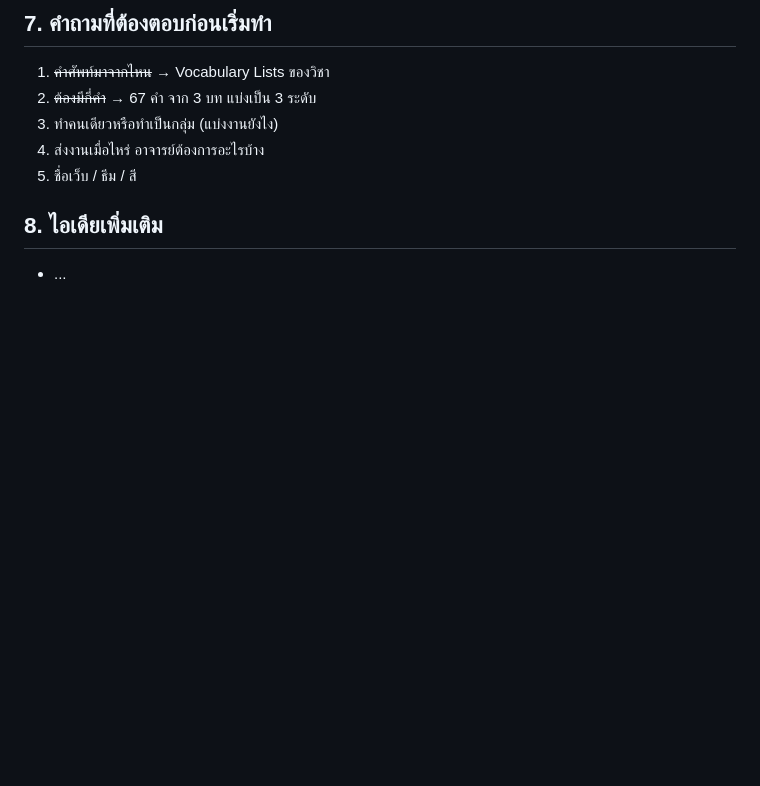
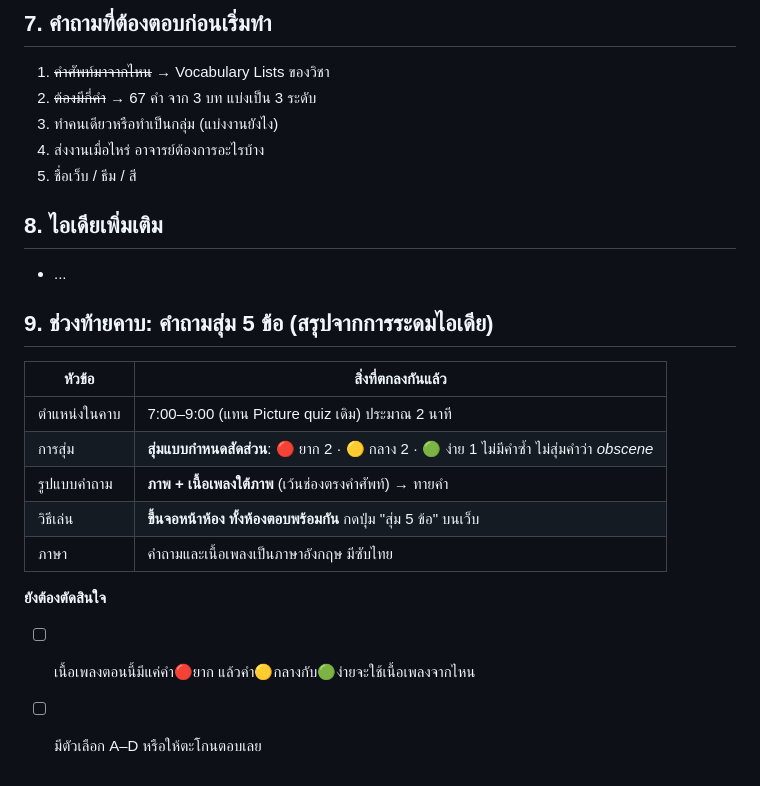
Before and after one commit to 6931503045-design/Education-in-MFU, a Markdown page: English-Communication/vocab-exam-web/PLAN.md, the part around the change. Drawn GitHub-style; blank space fills up the shorter version.

Commit message:
Record end-of-class random quiz decisions in Eng Com plan
Co-Authored-By: Claude Opus 5.5 <noreply@anthropic.com>
Claude-Session: https://claude.ai/code/session_01BUL227K1zcsXjrS8Y51U7F

```diff
--- a/English-Communication/vocab-exam-web/PLAN.md
+++ b/English-Communication/vocab-exam-web/PLAN.md
@@ -71,3 +71,16 @@ vocab-exam-web/
 
 ## 8. ไอเดียเพิ่มเติม
 - ...
+
+## 9. ช่วงท้ายคาบ: คำถามสุ่ม 5 ข้อ (สรุปจากการระดมไอเดีย)
+| หัวข้อ | สิ่งที่ตกลงกันแล้ว |
+|---|---|
+| ตำแหน่งในคาบ | 7:00–9:00 (แทน Picture quiz เดิม) ประมาณ 2 นาที |
+| การสุ่ม | **สุ่มแบบกำหนดสัดส่วน**: 🔴 ยาก 2 · 🟡 กลาง 2 · 🟢 ง่าย 1 ไม่มีคำซ้ำ ไม่สุ่มคำว่า *obscene* |
+| รูปแบบคำถาม | **ภาพ + เนื้อเพลงใต้ภาพ** (เว้นช่องตรงคำศัพท์) → ทายคำ |
+| วิธีเล่น | **ขึ้นจอหน้าห้อง ทั้งห้องตอบพร้อมกัน** กดปุ่ม "สุ่ม 5 ข้อ" บนเว็บ |
+| ภาษา | คำถามและเนื้อเพลงเป็นภาษาอังกฤษ มีซับไทย |
+
+**ยังต้องตัดสินใจ**
+- [ ] เนื้อเพลงตอนนี้มีแค่คำ🔴ยาก แล้วคำ🟡กลางกับ🟢ง่ายจะใช้เนื้อเพลงจากไหน
+- [ ] มีตัวเลือก A–D หรือให้ตะโกนตอบเลย
```
